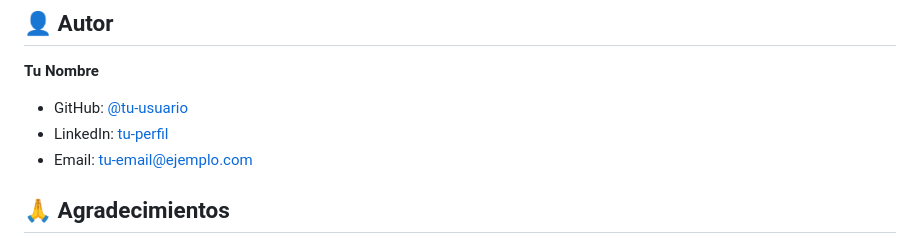
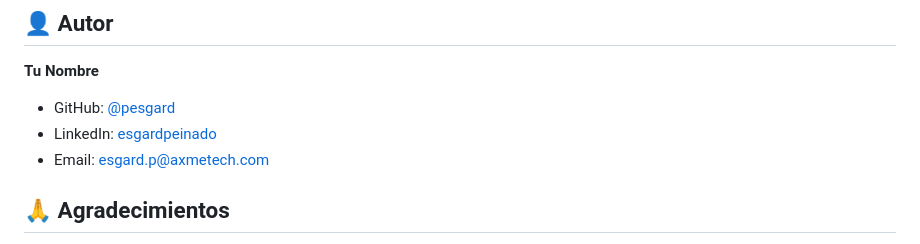
Before and after one commit to Pesgard/cv-generator, a Markdown page: README.md, the part around the change. Rendered like a GitHub page.

Commit message:
fix: update author information in README.md

```diff
--- a/README.md
+++ b/README.md
@@ -155,9 +155,9 @@ Este proyecto está bajo la Licencia MIT. Ver `LICENSE` para más detalles.
 ## 👤 Autor
 
 **Tu Nombre**
-- GitHub: [@tu-usuario](https://github.com/tu-usuario)
-- LinkedIn: [tu-perfil](https://linkedin.com/in/tu-perfil)
-- Email: tu-email@ejemplo.com
+- GitHub: [@pesgard](https://github.com/pesgard)
+- LinkedIn: [esgardpeinado](https://linkedin.com/in/esgardpeinado)
+- Email: esgard.p@axmetech.com
 
 ## 🙏 Agradecimientos
 
```
